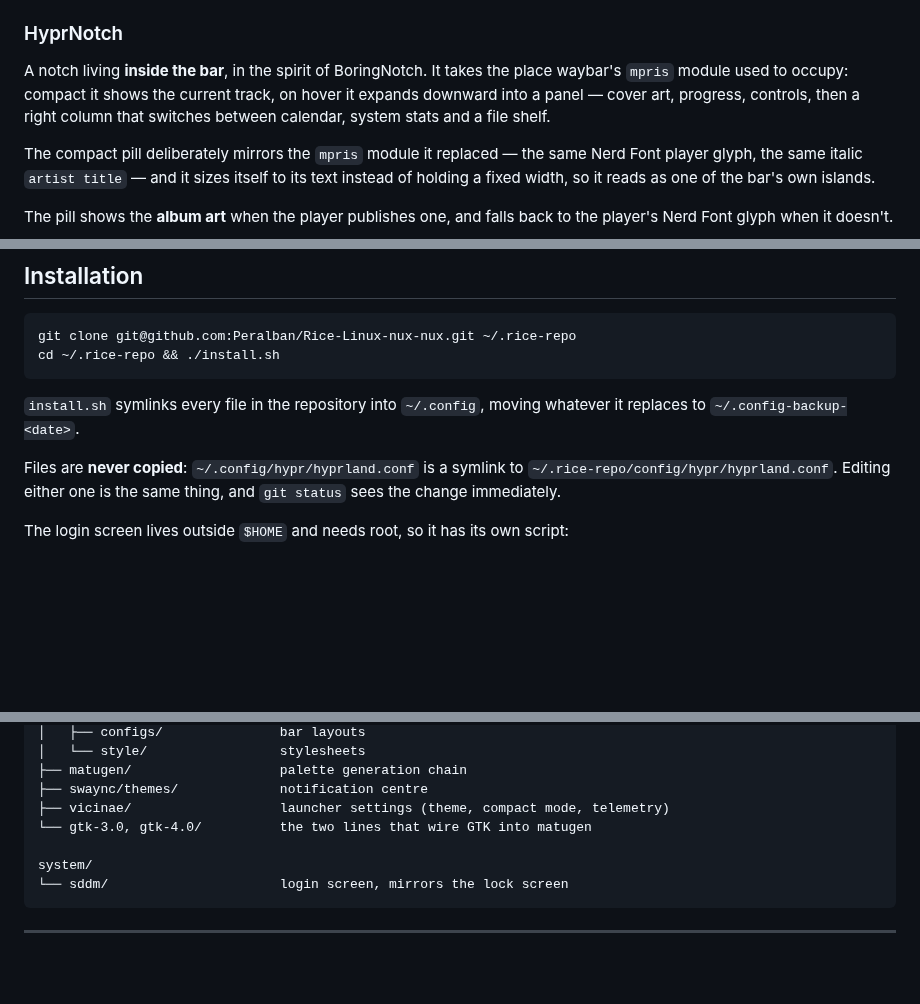
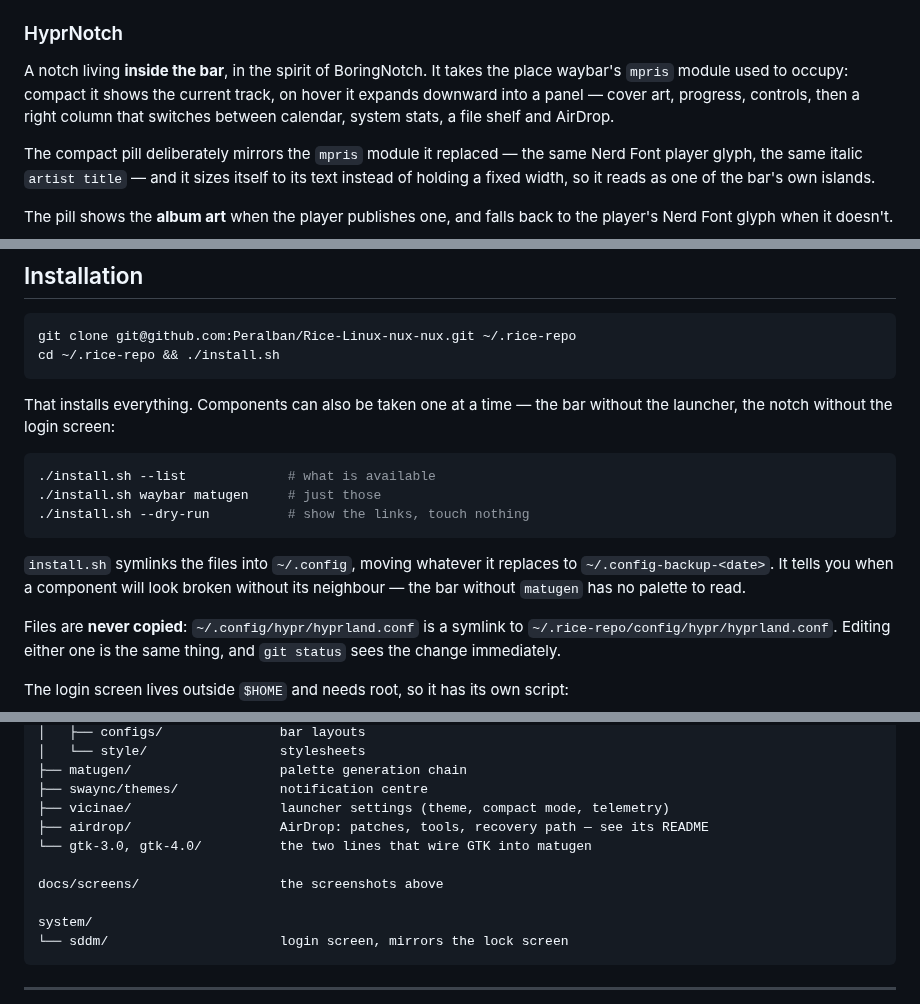
Before and after one commit to Peralban/Rice-Linux-nux-nux, a Markdown page: README.md, 3 parts joined by grey strips. Rendered like a GitHub page; blank space fills up the shorter version.

````diff
--- a/README.md
+++ b/README.md
@@ -41,8 +65,8 @@ translates them into Hyprland syntax (`$mainMod SHIFT, S`).
 A notch living **inside the bar**, in the spirit of BoringNotch. It takes the
 place waybar's `mpris` module used to occupy: compact it shows the current
 track, on hover it expands downward into a panel — cover art, progress,
-controls, then a right column that switches between calendar, system stats and
-a file shelf.
+controls, then a right column that switches between calendar, system stats, a
+file shelf and AirDrop.
 
 The compact pill deliberately mirrors the `mpris` module it replaced — the same
 Nerd Font player glyph, the same italic `artist title` — and it sizes itself to
@@ -196,8 +220,18 @@ git clone git@github.com:Peralban/Rice-Linux-nux-nux.git ~/.rice-repo
 cd ~/.rice-repo && ./install.sh
 ```
 
-`install.sh` symlinks every file in the repository into `~/.config`, moving
-whatever it replaces to `~/.config-backup-<date>`.
+That installs everything. Components can also be taken one at a time — the bar
+without the launcher, the notch without the login screen:
+
+```bash
+./install.sh --list             # what is available
+./install.sh waybar matugen     # just those
+./install.sh --dry-run          # show the links, touch nothing
+```
+
+`install.sh` symlinks the files into `~/.config`, moving whatever it replaces to
+`~/.config-backup-<date>`. It tells you when a component will look broken
+without its neighbour — the bar without `matugen` has no palette to read.
 
 Files are **never copied**: `~/.config/hypr/hyprland.conf` is a symlink to
 `~/.rice-repo/config/hypr/hyprland.conf`. Editing either one is the same thing,
@@ -229,7 +263,10 @@ config/
 ├── matugen/                   palette generation chain
 ├── swaync/themes/             notification centre
 ├── vicinae/                   launcher settings (theme, compact mode, telemetry)
+├── airdrop/                   AirDrop: patches, tools, recovery path — see its README
 └── gtk-3.0, gtk-4.0/          the two lines that wire GTK into matugen
+
+docs/screens/                  the screenshots above
 
 system/
 └── sddm/                      login screen, mirrors the lock screen
````
Also changed, not shown: other parts of README.md (+24 -0 lines), docs/screens/hyprwhale.png (added), docs/screens/notch-airdrop.png (added), docs/screens/notch-calendar.png (added), docs/screens/waybar.png (added), 2 other files.
